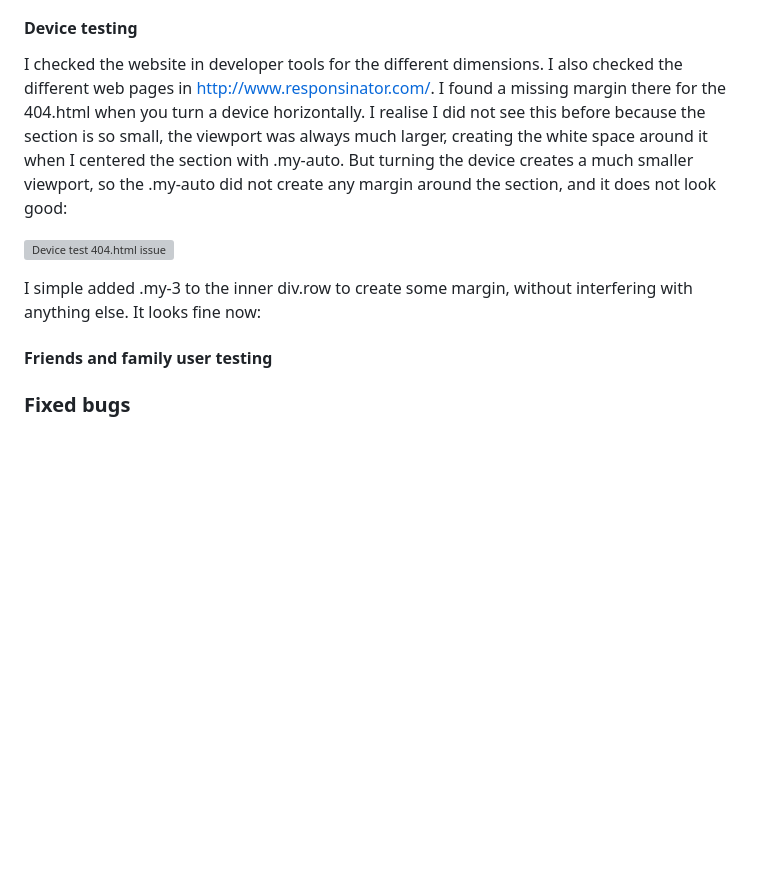
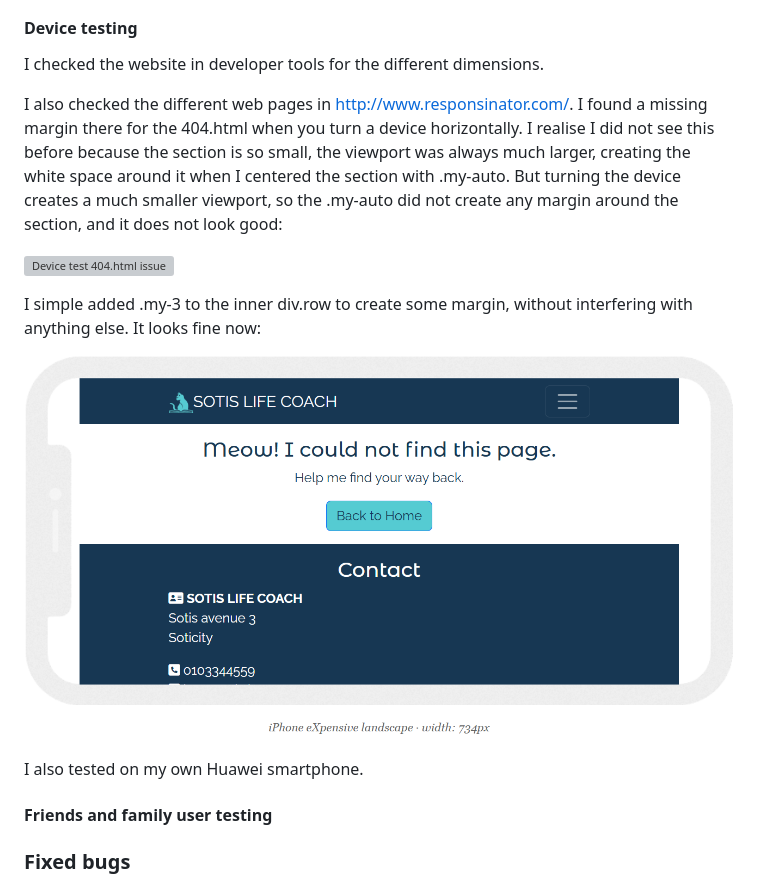
Before and after one commit to LizzyonGit/sotis-lifecoach, a Markdown page: README.md, the part around the change. GitHub-like rendering; pictures changed too: docs/screenshots/device-test-2.png (added); blank space fills up the shorter version; grey boxes are pictures that could not be loaded.

Commit message:
Docs: device testing

```diff
--- a/README.md
+++ b/README.md
@@ -336,12 +336,17 @@ Firefox: regarding the Phone field in the form on book.html, you can type any le
 
 #### Device testing
 
-I checked the website in developer tools for the different dimensions. I also checked the different web pages in http://www.responsinator.com/. I found a missing margin there for the 404.html when you turn a device horizontally. I realise I did not see this before because the section is so small, the viewport was always much larger, creating the white space around it when I centered the section with .my-auto. But turning the device creates a much smaller viewport, so the .my-auto did not create any margin around the section, and it does not look good:
+I checked the website in developer tools for the different dimensions.
+
+I also checked the different web pages in http://www.responsinator.com/. I found a missing margin there for the 404.html when you turn a device horizontally. I realise I did not see this before because the section is so small, the viewport was always much larger, creating the white space around it when I centered the section with .my-auto. But turning the device creates a much smaller viewport, so the .my-auto did not create any margin around the section, and it does not look good:
 
 ![Device test 404.html issue](docs/screenshots/device-test-1.png)
 
 I simple added .my-3 to the inner div.row to create some margin, without interfering with anything else. It looks fine now:
 
+![Device test 404.html issue fixed](docs/screenshots/device-test-2.png)
+
+I also tested on my own Huawei smartphone.
 
 #### Friends and family user testing
 
```
